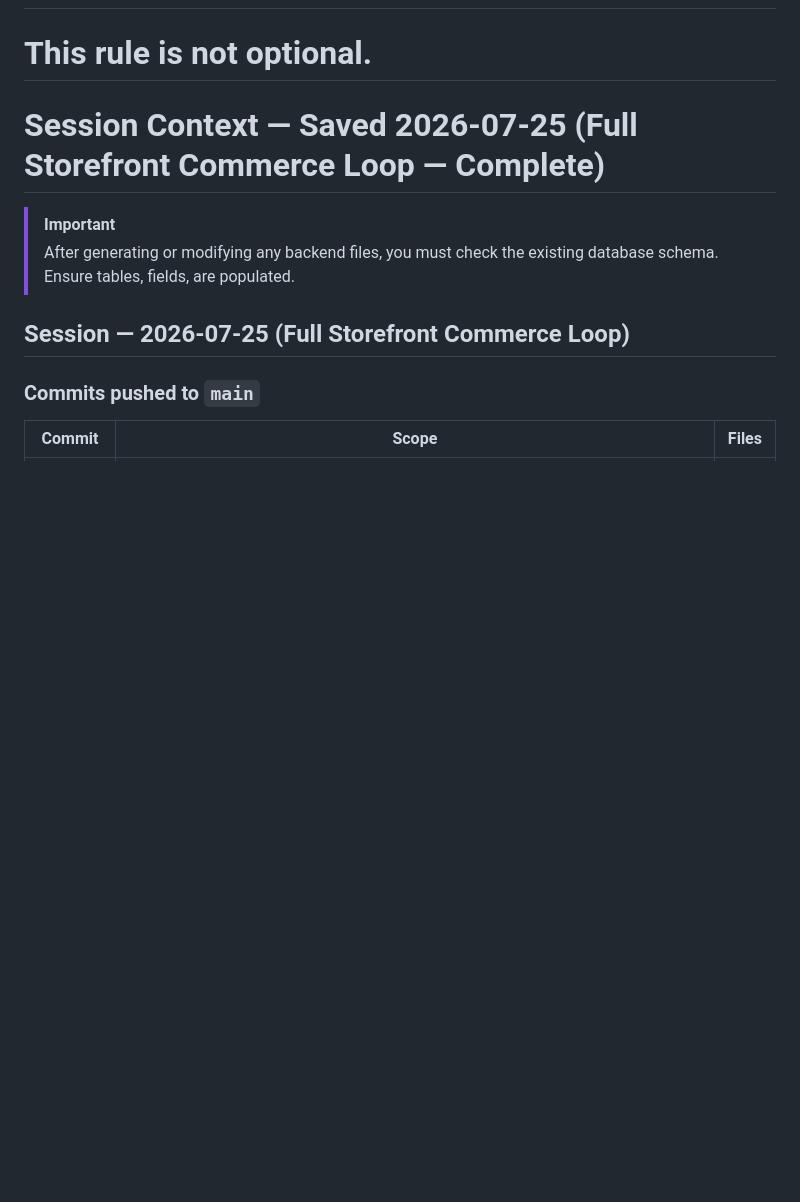
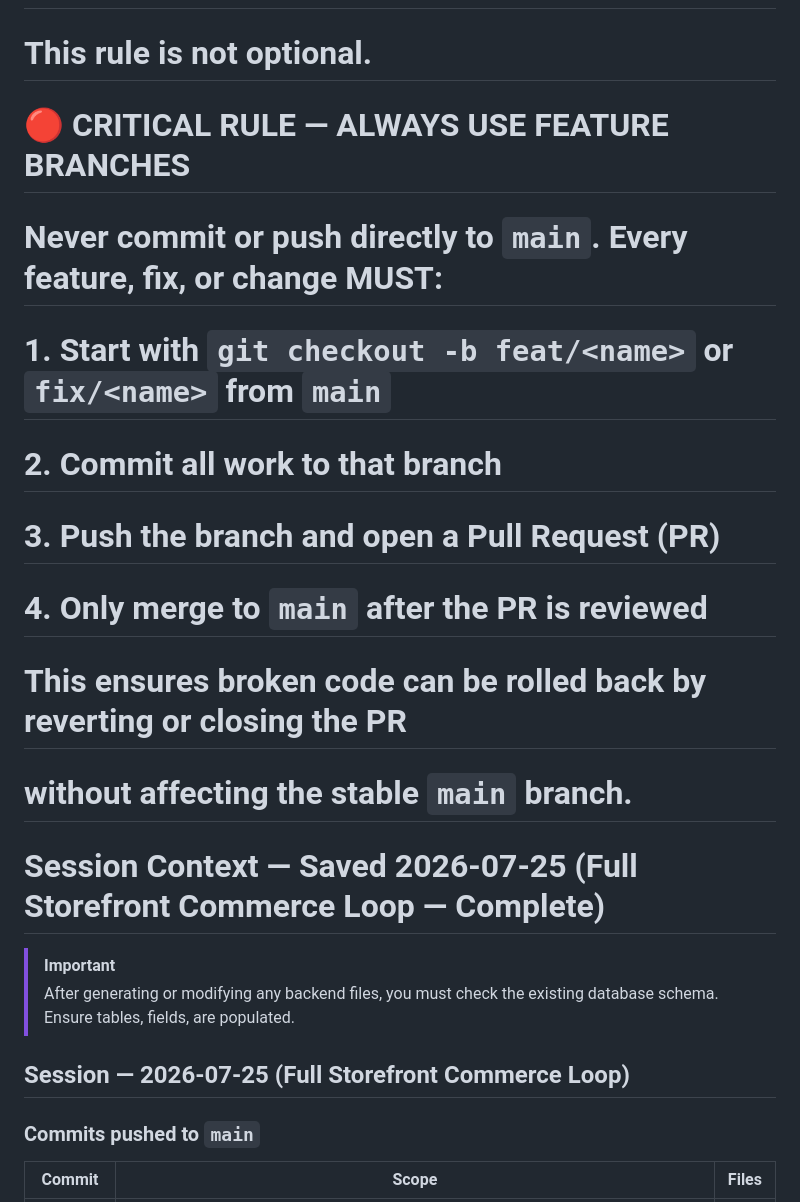
Before and after one commit to JumpingJack32/multi-tenant-shopify, a Markdown page: AGENTS.md, the part around the change. Drawn GitHub-style; blank space fills up the shorter version.

Commit message:
docs: add feature branch rule to AGENTS.md

```diff
--- a/AGENTS.md
+++ b/AGENTS.md
@@ -19,6 +19,18 @@
 # Breaking this rule will cause permanent data loss and destroy untracked work.
 
 # This rule is not optional.
+
+# 🔴 CRITICAL RULE — ALWAYS USE FEATURE BRANCHES
+
+# Never commit or push directly to `main`. Every feature, fix, or change MUST:
+
+# 1. Start with `git checkout -b feat/<name>` or `fix/<name>` from `main`
+# 2. Commit all work to that branch
+# 3. Push the branch and open a Pull Request (PR)
+# 4. Only merge to `main` after the PR is reviewed
+
+# This ensures broken code can be rolled back by reverting or closing the PR
+# without affecting the stable `main` branch.
 
 # Session Context — Saved 2026-07-25 (Full Storefront Commerce Loop — Complete)
 
```
